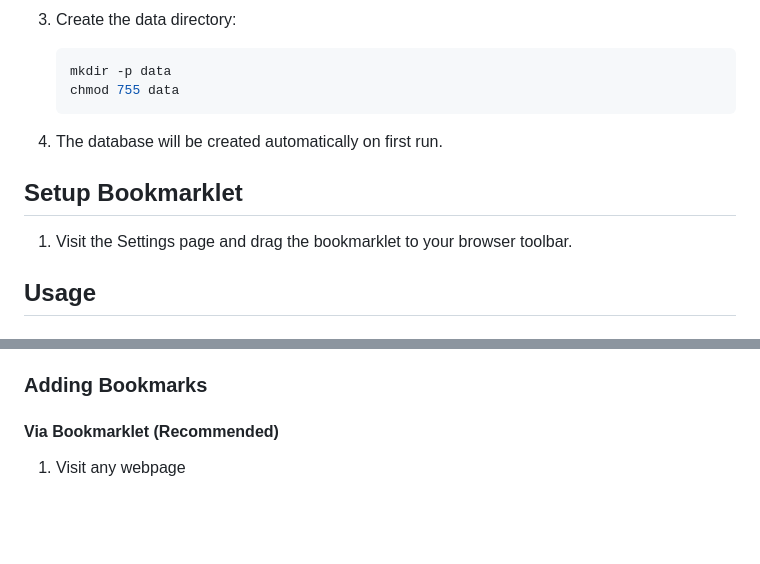
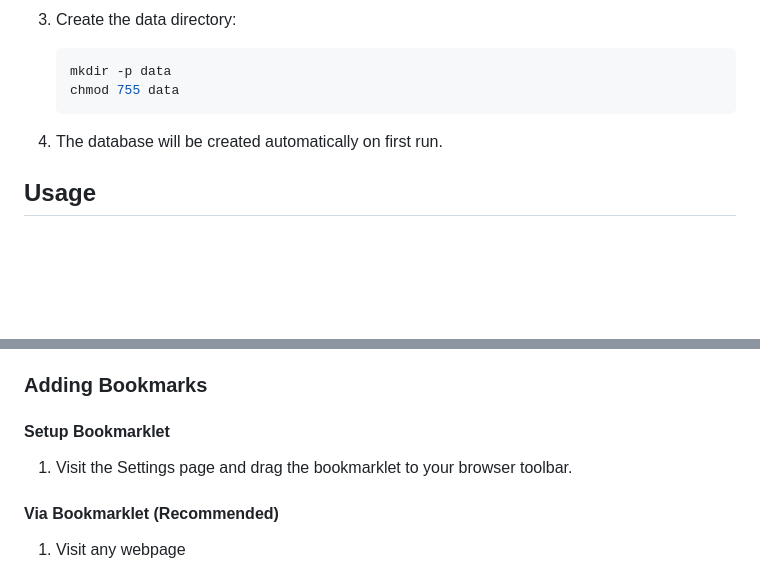
Before and after one commit to honkerst/selfhostedbookmarks, a Markdown page: README.md, 2 parts joined by grey strips. Rendered like a GitHub page; blank space fills up the shorter version.

```diff
--- a/README.md
+++ b/README.md
@@ -63,10 +63,6 @@ A simple bookmarking service in memory of del.icio.us, built with vanilla PHP an
 
 4. The database will be created automatically on first run.
 
-## Setup Bookmarklet
-
-1. Visit the Settings page and drag the bookmarklet to your browser toolbar.
-
 ## Usage
 
 ### Accessing the Application
@@ -92,6 +88,10 @@ A simple bookmarking service in memory of del.icio.us, built with vanilla PHP an
 - **Publish to WordPress**: If WordPress is configured, each bookmark has a 📤 button to manually publish to WordPress
 
 ### Adding Bookmarks
+
+#### Setup Bookmarklet
+
+1. Visit the Settings page and drag the bookmarklet to your browser toolbar.
 
 #### Via Bookmarklet (Recommended)
 
```
